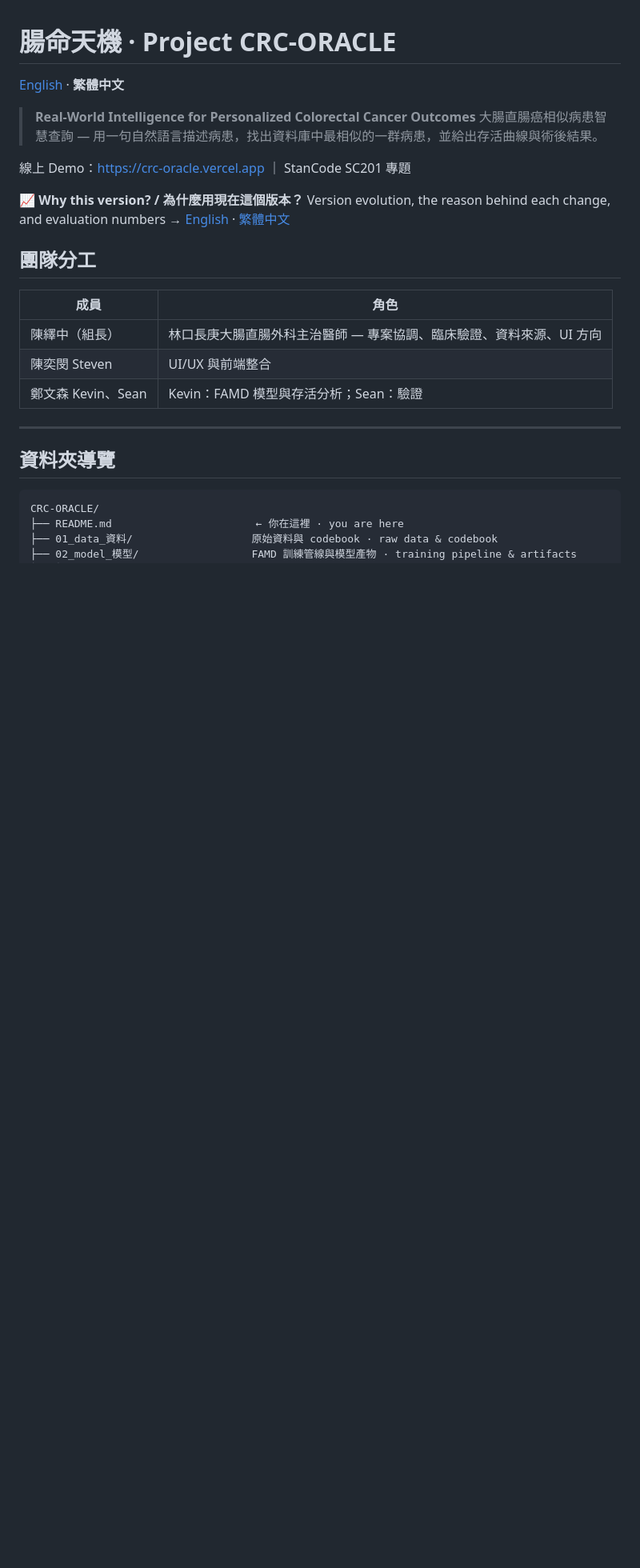
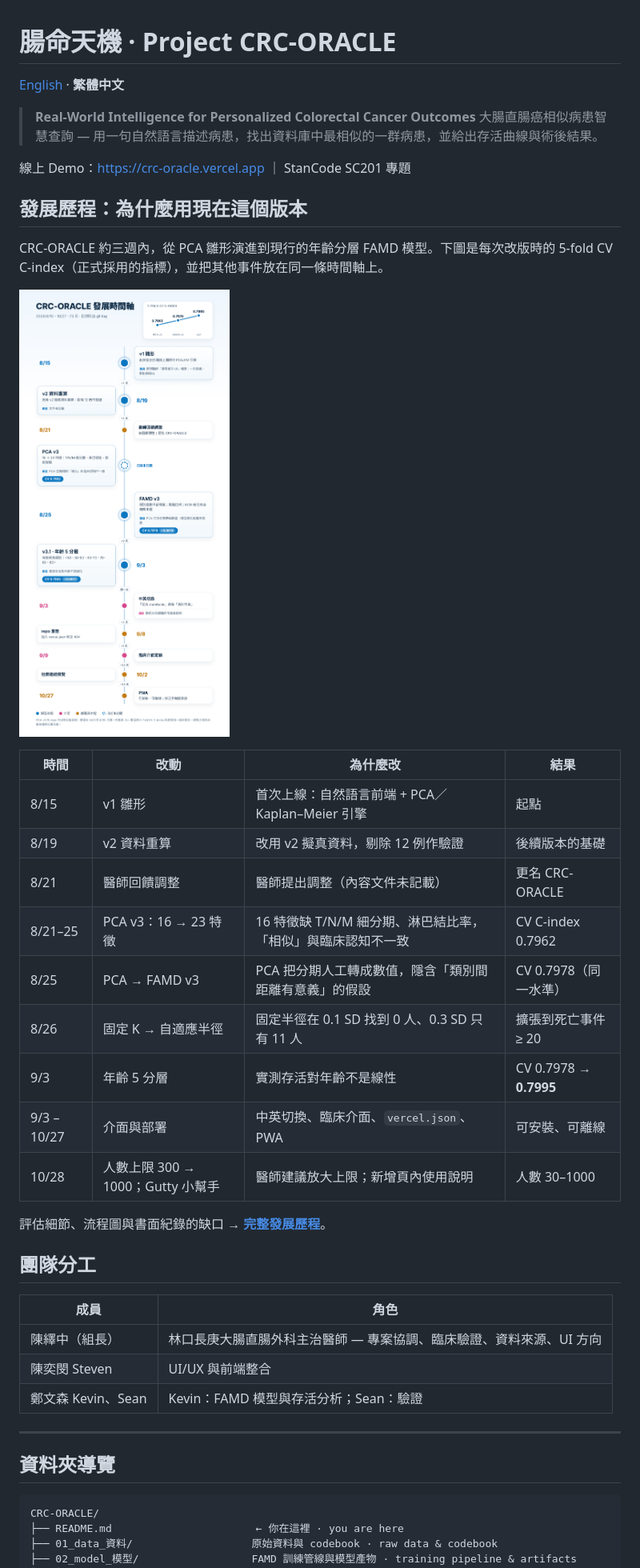
Before and after one commit to iminstevenchen/crc-oracle, a Markdown page: README.zh-TW.md, the part around the change. Shown at 80% size. GitHub-like rendering; blank space fills up the shorter version.

```diff
--- a/README.zh-TW.md
+++ b/README.zh-TW.md
@@ -7,7 +7,25 @@
 
 線上 Demo：https://crc-oracle.vercel.app ｜ StanCode SC201 專題
 
-📈 **Why this version? / 為什麼用現在這個版本？** Version evolution, the reason behind each change, and evaluation numbers → [English](04_docs_文件/DEVELOPMENT_HISTORY.md) · [繁體中文](04_docs_文件/發展歷程.md)
+## 發展歷程：為什麼用現在這個版本
+
+CRC-ORACLE 約三週內，從 PCA 雛形演進到現行的年齡分層 FAMD 模型。下圖是每次改版時的 5-fold CV C-index（正式採用的指標），並把其他事件放在同一條時間軸上。
+
+![模型表現與關鍵事件（8/15 – 10/27）](04_docs_文件/figures/development_timeline_zh.png)
+
+| 時間 | 改動 | 為什麼改 | 結果 |
+|---|---|---|---|
+| 8/15 | v1 雛形 | 首次上線：自然語言前端 + PCA／Kaplan–Meier 引擎 | 起點 |
+| 8/19 | v2 資料重算 | 改用 v2 擬真資料，剔除 12 例作驗證 | 後續版本的基礎 |
+| 8/21 | 醫師回饋調整 | 醫師提出調整（內容文件未記載） | 更名 CRC-ORACLE |
+| 8/21–25 | PCA v3：16 → 23 特徵 | 16 特徵缺 T/N/M 細分期、淋巴結比率，「相似」與臨床認知不一致 | CV C-index 0.7962 |
+| 8/25 | PCA → FAMD v3 | PCA 把分期人工轉成數值，隱含「類別間距離有意義」的假設 | CV 0.7978（同一水準） |
+| 8/26 | 固定 K → 自適應半徑 | 固定半徑在 0.1 SD 找到 0 人、0.3 SD 只有 11 人 | 擴張到死亡事件 ≥ 20 |
+| 9/3 | 年齡 5 分層 | 實測存活對年齡不是線性 | CV 0.7978 → **0.7995** |
+| 9/3 – 10/27 | 介面與部署 | 中英切換、臨床介面、`vercel.json`、PWA | 可安裝、可離線 |
+| 10/28 | 人數上限 300 → 1000；Gutty 小幫手 | 醫師建議放大上限；新增頁內使用說明 | 人數 30–1000 |
+
+評估細節、流程圖與書面紀錄的缺口 → **[完整發展歷程](04_docs_文件/發展歷程.md)**。
 
 ## 團隊分工
 | 成員 | 角色 |
```
Also changed, not shown: README.md (+20 -2 lines).
